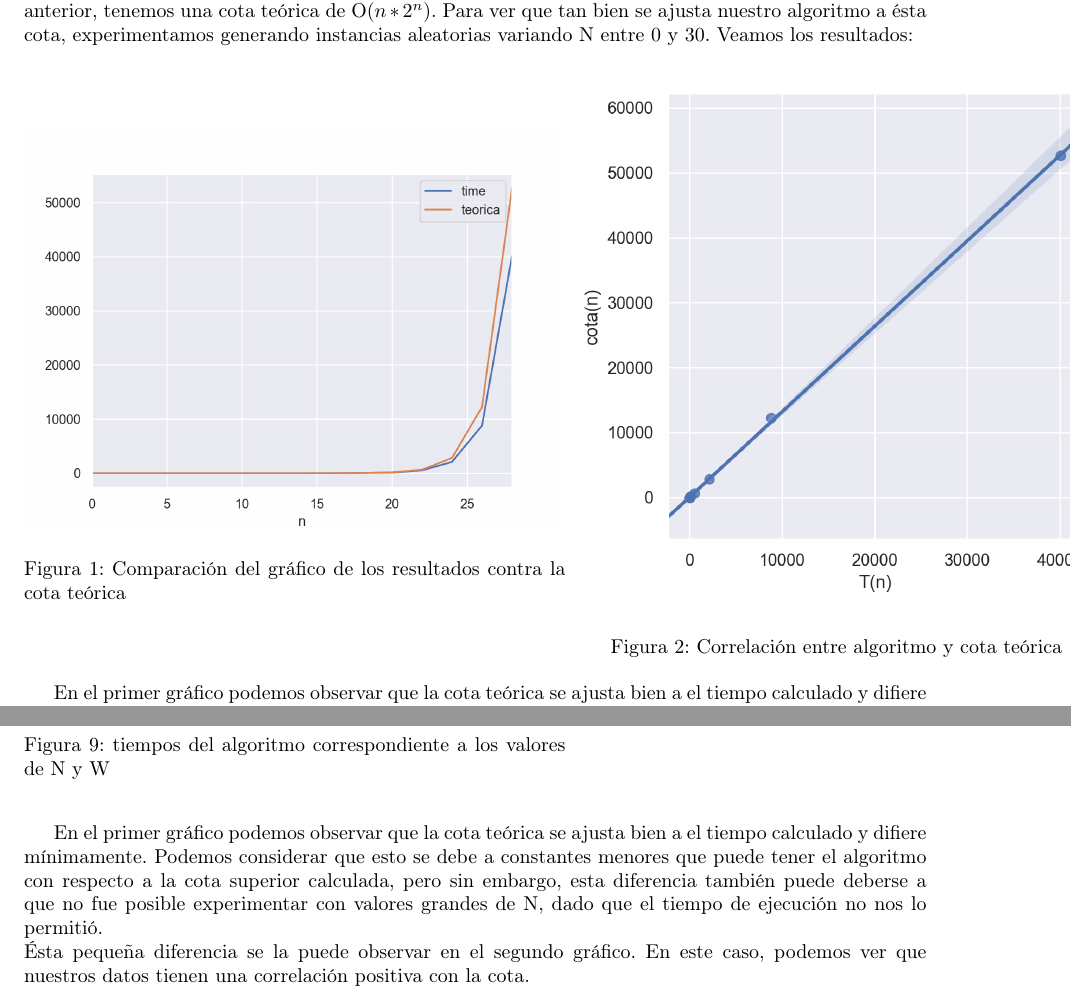
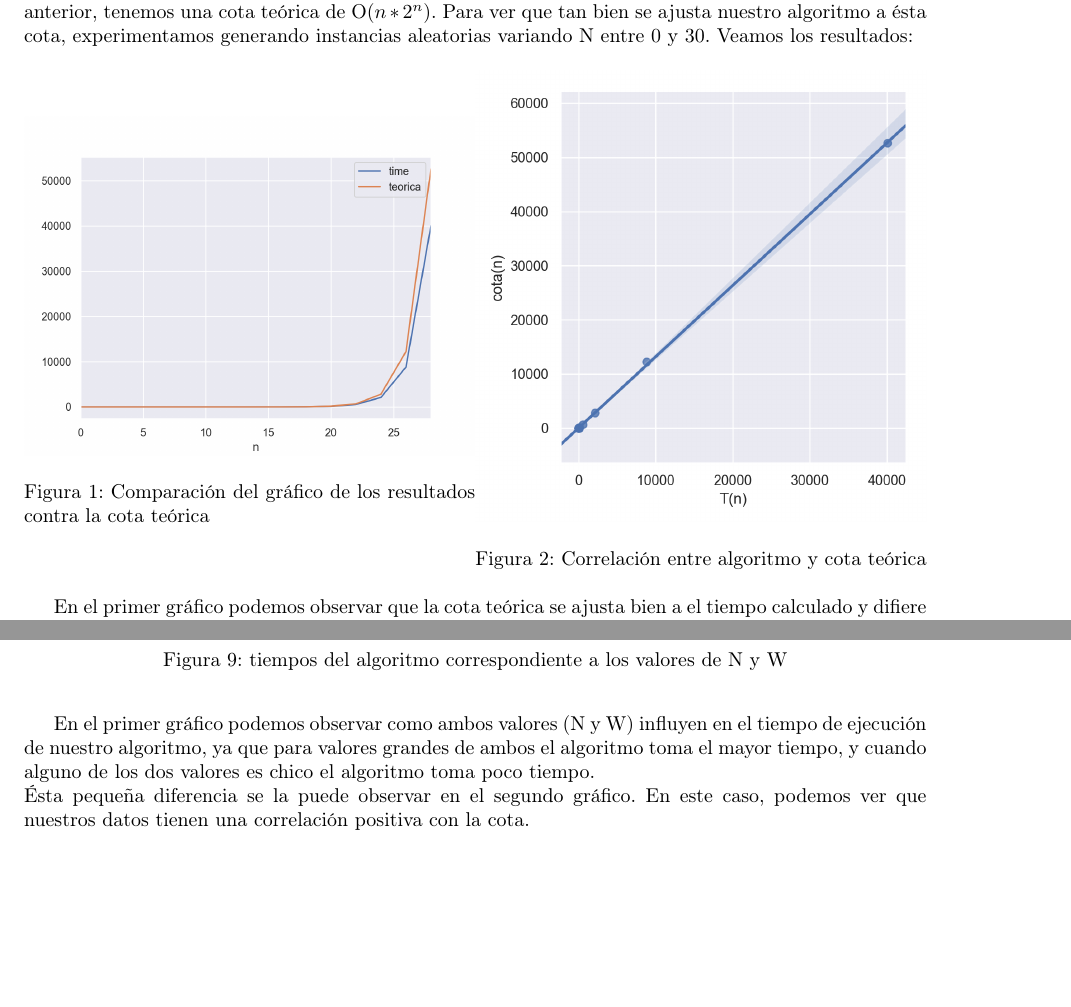
Before and after one commit to mmaximiliano/algo3-Tp1, a LaTeX document (informe/informe.tex, which reads informe/experimentacion.tex): two parts of pages 10 and 13 of 14, joined at a grey line, cut so that both start at the same text. Compiled offline with pdfLaTeX.

Commit message:
Update experimentacion.tex

```diff
--- a/informe/experimentacion.tex
+++ b/informe/experimentacion.tex
@@ -8,12 +8,12 @@ Una vez que obtuvimos los datos, comparamos nuestros resultados con las cotas as
 Para el algoritmo de Fuerza Bruta, notamos que no importa el valor de la instancia pues siempre calculamos todo el espacio de soluciones, lo que si importa es su tamaño. Como vimos en la sección anterior, tenemos una cota teórica de O($n*2^{n}$). Para ver que tan bien se ajusta nuestro algoritmo a ésta cota, experimentamos generando instancias aleatorias variando N entre 0 y 30. Veamos los resultados:
 
 \begin{figure}[!htb]
-   \begin{minipage}{0.6\textwidth}
+   \begin{minipage}{0.5\textwidth}
      \centering
      \includegraphics[width=1\linewidth]{img/fb_1}
      \caption{Comparación del gráfico de los resultados contra la cota teórica}
    \end{minipage}\hfill
-   \begin{minipage}{0.6\textwidth}
+   \begin{minipage}{0.5\textwidth}
      \centering
      \includegraphics[width=1\linewidth]{img/fb_2}
      \caption{Correlación entre algoritmo y cota teórica}
@@ -100,13 +100,13 @@ A partir de ambos gráficos podemos conjeturar que en el caso de backtracking co
 Para el algoritmo de Programación Dinámica notamos, al igual que en el algoritmo de fuerza bruta, que no importa el valor de la instancia pues siempre recorremos todo la matriz, por lo tanto si importa tanto el valor de N como de W. Como vimos en la sección anterior, tenemos una cota teórica de O($NxW$). Para ver que tan bien se ajusta nuestro algoritmo a ésta cota, experimentamos generando instancias aleatorias variando N y W, ambos entre 0 y 50. Veamos los resultados:
 
 \begin{figure}[!htb]
-   \begin{minipage}{0.6\textwidth}
+   \begin{minipage}{1.0\textwidth}
      \centering
      \includegraphics[width=1\linewidth]{img/heatmap}
      \caption{tiempos del algoritmo correspondiente a los valores de N y W}
    \end{minipage}
 \end{figure}
 
-En el primer gráfico podemos observar que la cota teórica se ajusta bien a el tiempo calculado y difiere mínimamente. Podemos considerar que esto se debe a constantes menores que puede tener el algoritmo con respecto a la cota superior calculada, pero sin embargo, esta diferencia también puede deberse a que no fue posible experimentar con valores grandes de N, dado que el tiempo de ejecución no nos lo permitió.
+En el primer gráfico podemos observar como ambos valores (N y W) influyen en el tiempo de ejecución de nuestro algoritmo, ya que para valores grandes de ambos el algoritmo toma el mayor tiempo, y cuando alguno de los dos valores es chico el algoritmo toma poco tiempo.
 \newline
 Ésta pequeña diferencia se la puede observar en el segundo gráfico. En este caso, podemos ver que nuestros datos tienen una correlación positiva con la cota.
```
